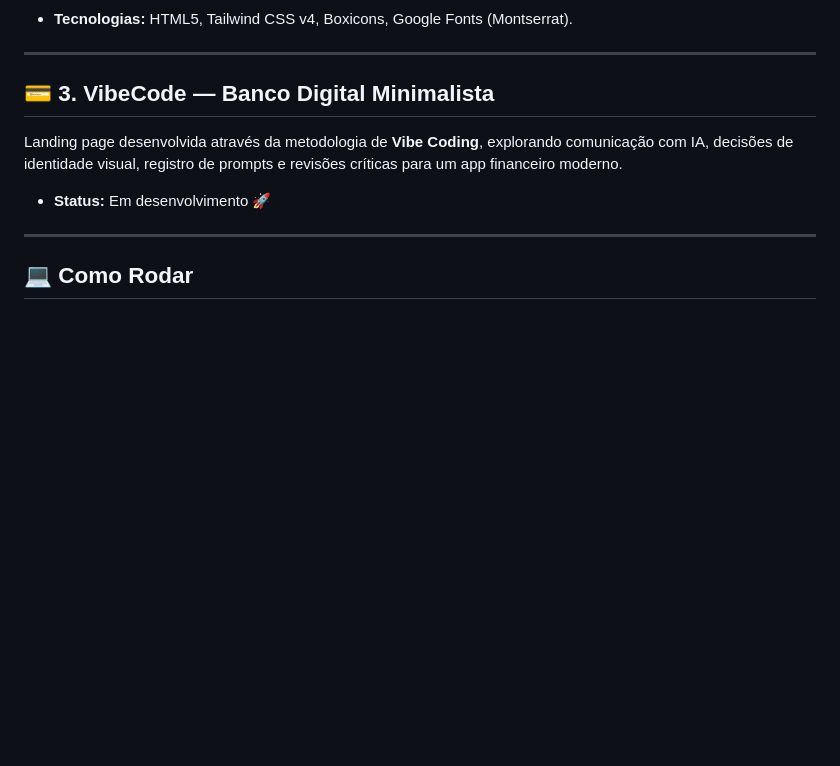
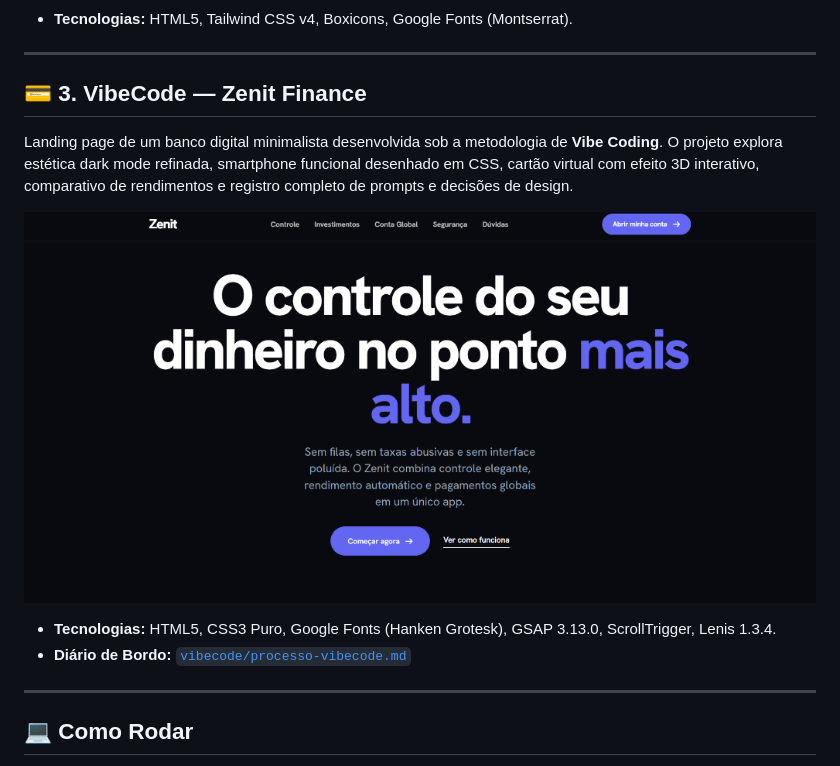
Before and after one commit to Jottape11/ui-multiverse, a Markdown page: README.md, the part around the change. Drawn GitHub-style; pictures changed too: assets/screenshots/vibecode-preview.png (added); blank space fills up the shorter version.

Commit message:
feat: adiciona landing page do zenit e diario de vibe coding

```diff
--- a/README.md
+++ b/README.md
@@ -35,11 +35,14 @@ Landing page institucional do Palmeiras estruturada com classes utilitárias do
 
 ---
 
-## 💳 3. VibeCode — Banco Digital Minimalista
+## 💳 3. VibeCode — Zenit Finance
 
-Landing page desenvolvida através da metodologia de **Vibe Coding**, explorando comunicação com IA, decisões de identidade visual, registro de prompts e revisões críticas para um app financeiro moderno.
+Landing page de um banco digital minimalista desenvolvida sob a metodologia de **Vibe Coding**. O projeto explora estética dark mode refinada, smartphone funcional desenhado em CSS, cartão virtual com efeito 3D interativo, comparativo de rendimentos e registro completo de prompts e decisões de design.
 
-- **Status:** Em desenvolvimento 🚀
+![Preview - Zenit Finance VibeCode](assets/screenshots/vibecode-preview.png)
+
+- **Tecnologias:** HTML5, CSS3 Puro, Google Fonts (Hanken Grotesk), GSAP 3.13.0, ScrollTrigger, Lenis 1.3.4.
+- **Diário de Bordo:** [`vibecode/processo-vibecode.md`](vibecode/processo-vibecode.md)
 
 ---
 
```
Also changed, not shown: vibecode/README.md (added, +48 -0 lines), vibecode/processo-vibecode.md (added, +250 -0 lines), vibecode/assets/bug-controle.png (added), vibecode/assets/preview.png (added), 4 other files.
